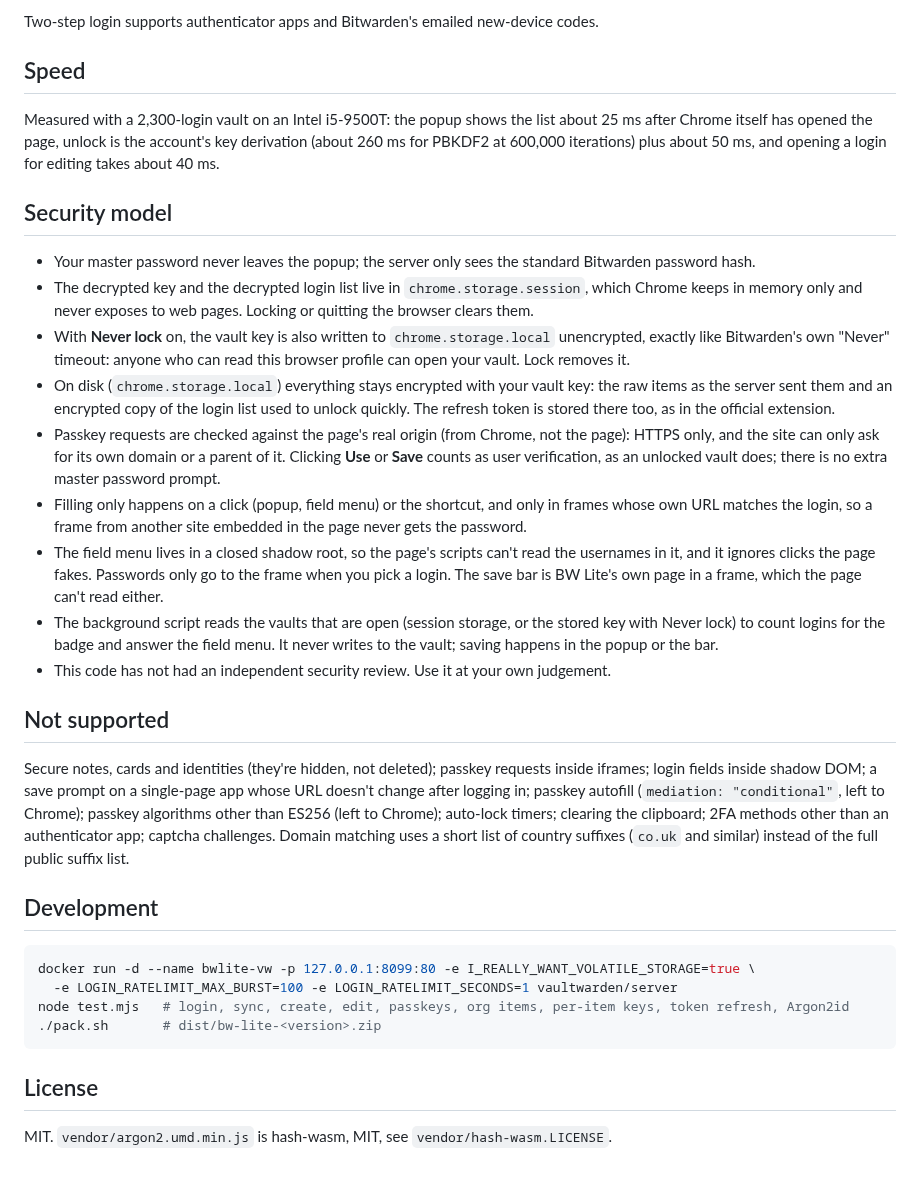
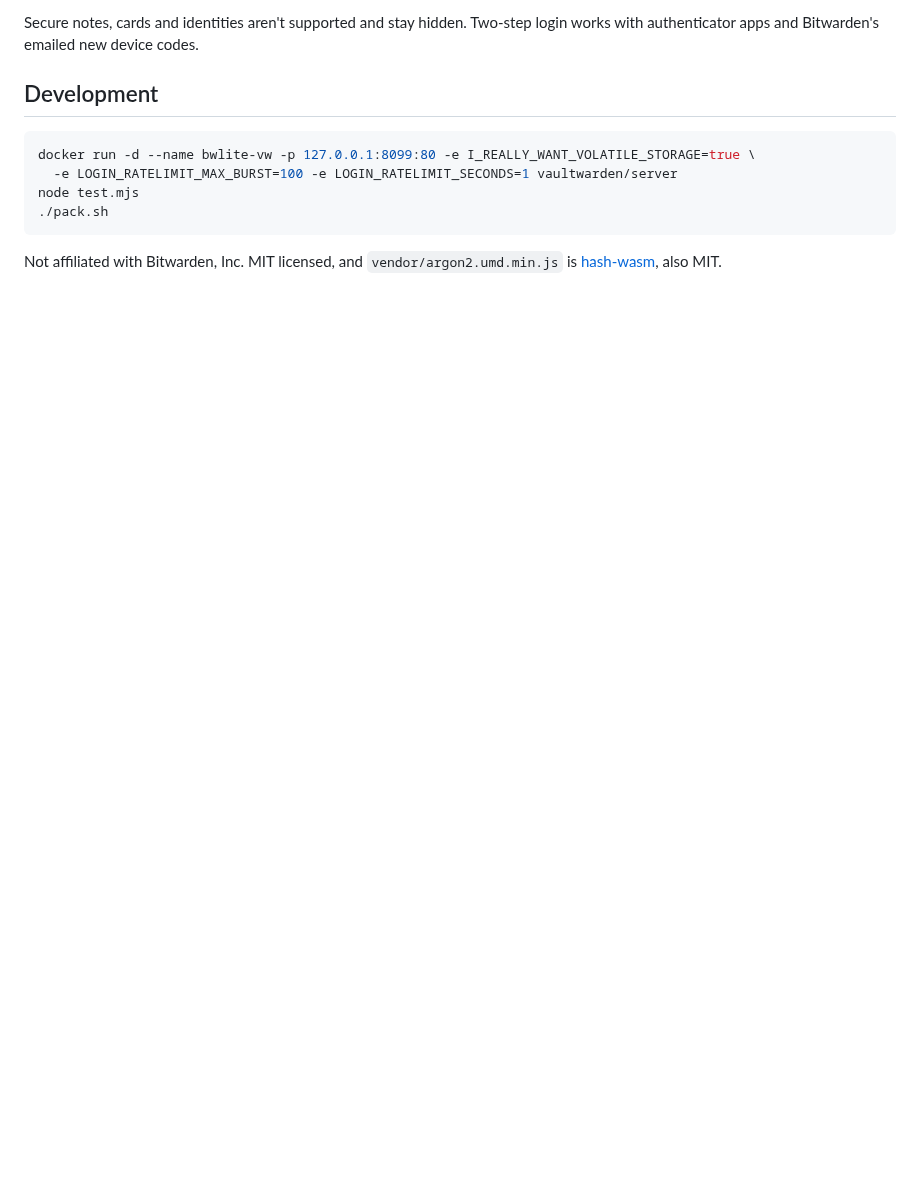
Before and after one commit to yowmamasita/bw-lite, a Markdown page: README.md, the part around one of its changes. Rendered like a GitHub page; blank space fills up the shorter version.

````diff
--- a/README.md
+++ b/README.md
@@ -59,51 +28,13 @@ don't come from the Chrome Web Store (`CRX_REQUIRED_PROOF_MISSING`).
 
-Two-step login supports authenticator apps and Bitwarden's emailed new-device codes.
-
-## Speed
-
-Measured with a 2,300-login vault on an Intel i5-9500T: the popup shows the list about 25 ms after Chrome itself has
-opened the page, unlock is the account's key derivation (about 260 ms for PBKDF2 at 600,000 iterations) plus about
-50 ms, and opening a login for editing takes about 40 ms.
-
-## Security model
-
-- Your master password never leaves the popup; the server only sees the standard Bitwarden password hash.
-- The decrypted key and the decrypted login list live in `chrome.storage.session`, which Chrome keeps in memory only
-  and never exposes to web pages. Locking or quitting the browser clears them.
-- With **Never lock** on, the vault key is also written to `chrome.storage.local` unencrypted, exactly like
-  Bitwarden's own "Never" timeout: anyone who can read this browser profile can open your vault. Lock removes it.
-- On disk (`chrome.storage.local`) everything stays encrypted with your vault key: the raw items as the server sent them
-  and an encrypted copy of the login list used to unlock quickly. The refresh token is stored there too, as in the
-  official extension.
-- Passkey requests are checked against the page's real origin (from Chrome, not the page): HTTPS only, and the site
-  can only ask for its own domain or a parent of it. Clicking **Use** or **Save** counts as user verification, as an
-  unlocked vault does; there is no extra master password prompt.
-- Filling only happens on a click (popup, field menu) or the shortcut, and only in frames whose own URL matches the
-  login, so a frame from another site embedded in the page never gets the password.
-- The field menu lives in a closed shadow root, so the page's scripts can't read the usernames in it, and it ignores
-  clicks the page fakes. Passwords only go to the frame when you pick a login. The save bar is BW Lite's own page in a
-  frame, which the page can't read either.
-- The background script reads the vaults that are open (session storage, or the stored key with Never lock) to count
-  logins for the badge and answer the field menu. It never writes to the vault; saving happens in the popup or the bar.
-- This code has not had an independent security review. Use it at your own judgement.
-
-## Not supported
-
-Secure notes, cards and identities (they're hidden, not deleted); passkey requests inside iframes;
-login fields inside shadow DOM; a save prompt on a single-page app whose URL doesn't change after logging in; passkey autofill (`mediation: "conditional"`, left to Chrome);
-passkey algorithms other than ES256 (left to Chrome); auto-lock timers; clearing the clipboard; 2FA methods other than an authenticator app;
-captcha challenges. Domain matching uses a short list of country suffixes (`co.uk` and similar) instead of the full
-public suffix list.
+Secure notes, cards and identities aren't supported and stay hidden. Two-step login works with authenticator apps and Bitwarden's emailed new device codes.
 
 ## Development
 
 ```sh
 docker run -d --name bwlite-vw -p 127.0.0.1:8099:80 -e I_REALLY_WANT_VOLATILE_STORAGE=true \
   -e LOGIN_RATELIMIT_MAX_BURST=100 -e LOGIN_RATELIMIT_SECONDS=1 vaultwarden/server
-node test.mjs   # login, sync, create, edit, passkeys, org items, per-item keys, token refresh, Argon2id
-./pack.sh       # dist/bw-lite-<version>.zip
+node test.mjs
+./pack.sh
 ```
 
-## License
-
-MIT. `vendor/argon2.umd.min.js` is hash-wasm, MIT, see `vendor/hash-wasm.LICENSE`.
+Not affiliated with Bitwarden, Inc. MIT licensed, and `vendor/argon2.umd.min.js` is [hash-wasm](https://github.com/Daninet/hash-wasm), also MIT.
````
Also changed, not shown: other parts of README.md (+17 -48 lines), screenshots/menu.png (added), screenshots/popup.png (added), screenshots/save.png (added), 2 other files.
